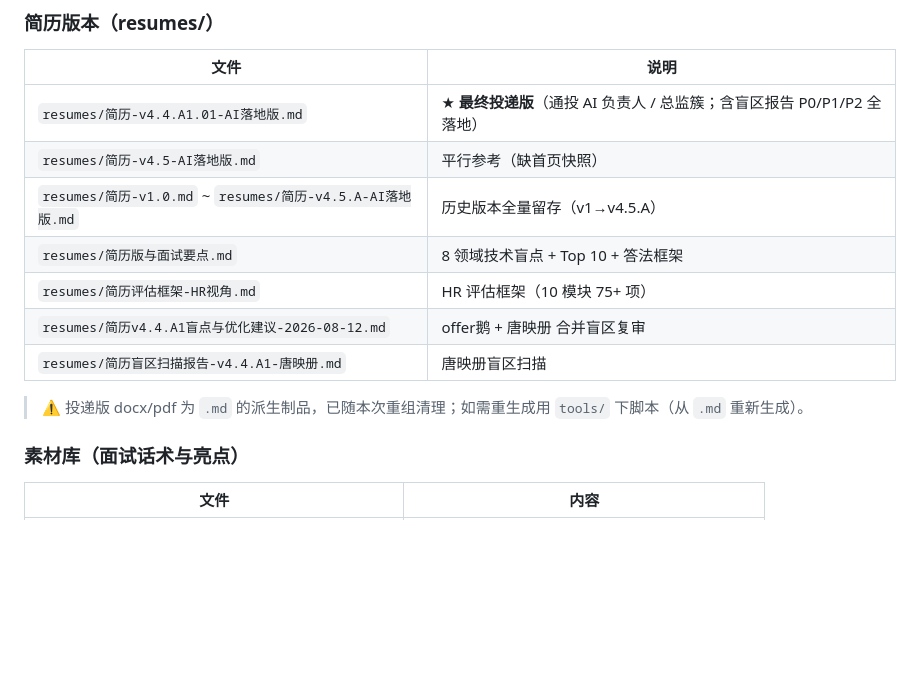
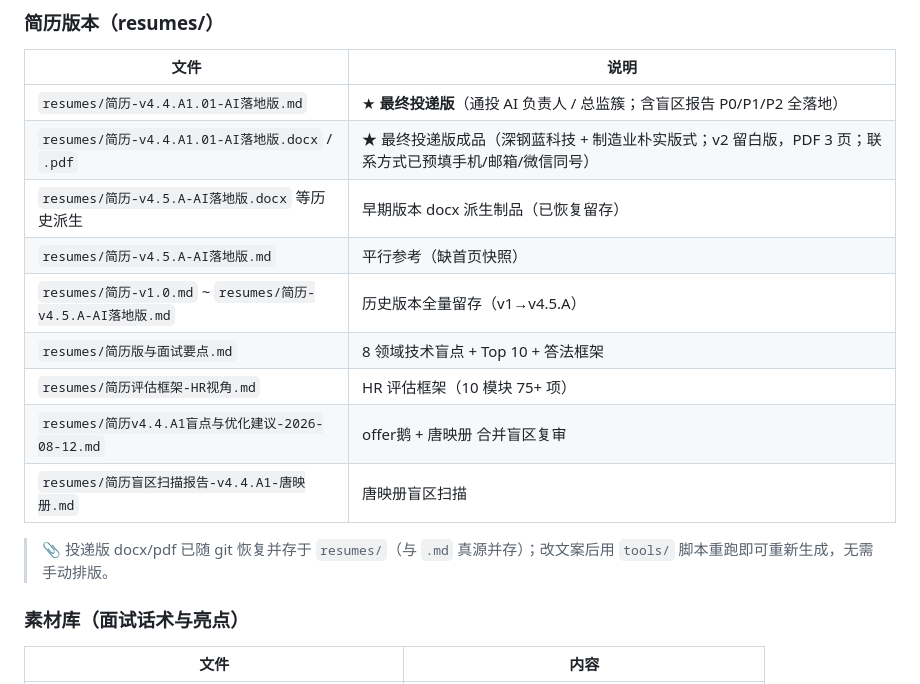
Before and after one commit to sjs1919/agent-training, a Markdown page: job-portfolio/README.md, the part around the change. Drawn GitHub-style; blank space fills up the shorter version.

```diff
--- a/job-portfolio/README.md
+++ b/job-portfolio/README.md
@@ -69,14 +69,16 @@
 | 文件 | 说明 |
 |------|------|
 | `resumes/简历-v4.4.A1.01-AI落地版.md` | ★ **最终投递版**（通投 AI 负责人 / 总监簇；含盲区报告 P0/P1/P2 全落地） |
-| `resumes/简历-v4.5-AI落地版.md` | 平行参考（缺首页快照） |
+| `resumes/简历-v4.4.A1.01-AI落地版.docx` / `.pdf` | ★ 最终投递版成品（深钢蓝科技 + 制造业朴实版式；v2 留白版，PDF 3 页；联系方式已预填手机/邮箱/微信同号） |
+| `resumes/简历-v4.5.A-AI落地版.docx` 等历史派生 | 早期版本 docx 派生制品（已恢复留存） |
+| `resumes/简历-v4.5.A-AI落地版.md` | 平行参考（缺首页快照） |
 | `resumes/简历-v1.0.md` ~ `resumes/简历-v4.5.A-AI落地版.md` | 历史版本全量留存（v1→v4.5.A） |
 | `resumes/简历版与面试要点.md` | 8 领域技术盲点 + Top 10 + 答法框架 |
 | `resumes/简历评估框架-HR视角.md` | HR 评估框架（10 模块 75+ 项） |
 | `resumes/简历v4.4.A1盲点与优化建议-2026-08-12.md` | offer鹅 + 唐映册 合并盲区复审 |
 | `resumes/简历盲区扫描报告-v4.4.A1-唐映册.md` | 唐映册盲区扫描 |
 
-> ⚠️ 投递版 docx/pdf 为 `.md` 的派生制品，已随本次重组清理；如需重生成用 `tools/` 下脚本（从 `.md` 重新生成）。
+> 📎 投递版 docx/pdf 已随 git 恢复并存于 `resumes/`（与 `.md` 真源并存）；改文案后用 `tools/` 脚本重跑即可重新生成，无需手动排版。
 
 ### 素材库（面试话术与亮点）
 
```
Also changed, not shown: .workbuddy/memory/MEMORY.md (+3 -3 lines).
